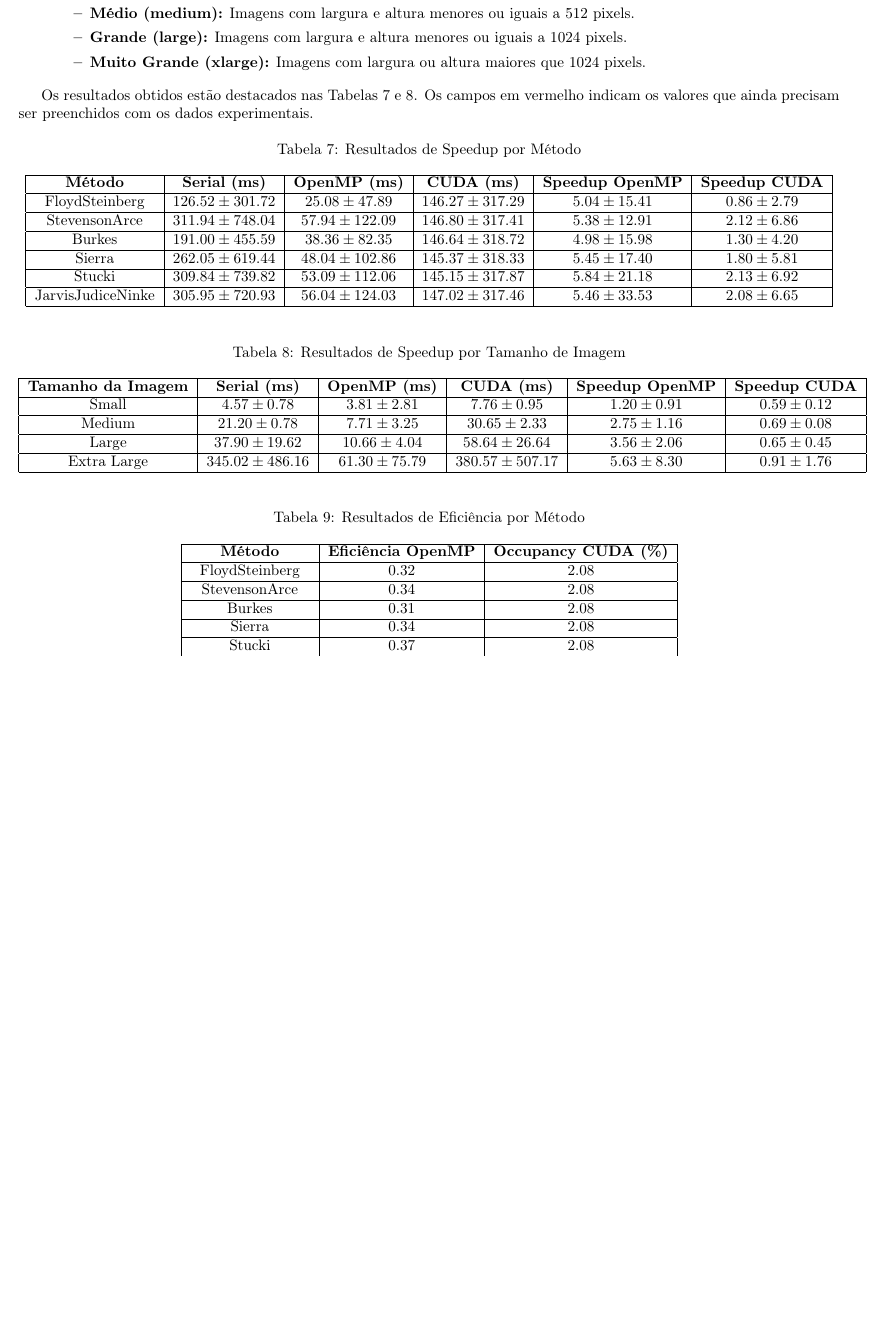
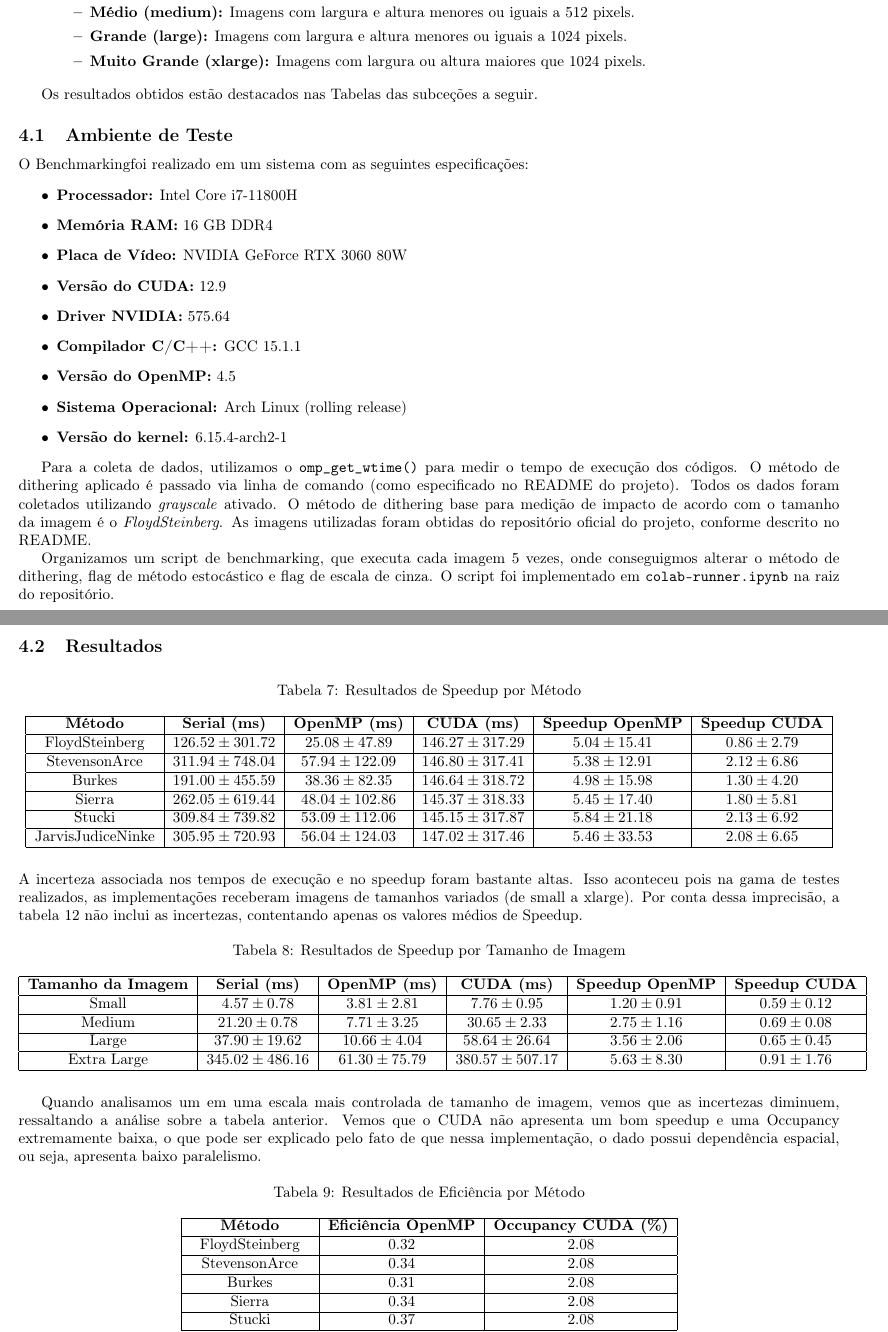
Before and after one commit to Henrique-hpds/parallel-halftone, a LaTeX document (report/.latex_report/report.tex, which reads report/.latex_report/chapters/speedup.tex): part of page 7 of 10 before the commit and two parts of pages 7 and 8 of 11 after it, the two joined at a grey line, cut so that both start at the same text, the shorter picture padded with empty space. Compiled offline with pdfLaTeX.

Commit message:
descrição do ambiente de testes, adição de comentarios nas tabelas

```diff
--- a/report/.latex_report/chapters/speedup.tex
+++ b/report/.latex_report/chapters/speedup.tex
@@ -13,8 +13,27 @@ Nesta seção, apresentamos as métricas de Speedup obtidas durante os experimen
         \end{itemize}
 \end{itemize}
 
-Os resultados obtidos estão destacados nas Tabelas~\ref{tab:speedup_methods} e~\ref{tab:speedup_sizes}. Os campos em vermelho indicam os valores que ainda precisam ser preenchidos com os dados experimentais.
+Os resultados obtidos estão destacados nas Tabelas das subceções a seguir.
 
+\subsection{Ambiente de Teste}
+
+    O Benchmarkingfoi realizado em um sistema com as seguintes especificações:
+    \begin{itemize}
+        \item \textbf{Processador:} Intel Core i7-11800H
+        \item \textbf{Memória RAM:} 16 GB DDR4
+        \item \textbf{Placa de Vídeo:} NVIDIA GeForce RTX 3060 80W
+        \item \textbf{Versão do CUDA:} 12.9
+        \item \textbf{Driver NVIDIA:} 575.64
+        \item \textbf{Compilador C/C++:} GCC 15.1.1
+        \item \textbf{Versão do OpenMP:} 4.5
+        \item \textbf{Sistema Operacional:} Arch Linux (rolling release)
+        \item \textbf{Versão do kernel:} 6.15.4-arch2-1
+    \end{itemize}
+
+    Para a coleta de dados, utilizamos o \texttt{omp\_get\_wtime()} para medir o tempo de execução dos códigos. O método de dithering aplicado é passado via linha de comando (como especificado no README do projeto). Todos os dados foram coletados utilizando \textit{grayscale} ativado. O método de dithering base para medição de impacto de acordo com o tamanho da imagem é o \textit{FloydSteinberg}. As imagens utilizadas foram obtidas do repositório oficial do projeto, conforme descrito no README.
+
+    Organizamos um script de benchmarking, que executa cada imagem 5 vezes, onde conseguigmos alterar o método de dithering, flag de método estocástico e flag de escala de cinza. O script foi implementado em \texttt{colab-runner.ipynb} na raiz do repositório.
+\subsection{Resultados}
 
 \begin{table}[H]
 \centering
@@ -32,6 +51,8 @@ JarvisJudiceNinke & $305.95 \pm 720.93$ & $56.04 \pm 124.03$ & $147.02 \pm 317.4
 \end{tabular}
 \end{table}
 
+A incerteza associada nos tempos de execução e no speedup foram bastante altas. Isso aconteceu pois na gama de testes realizados, as implementações receberam imagens de tamanhos variados (de small a xlarge). Por conta dessa imprecisão, a tabela \ref{tab:speedup_stochastic} não inclui as incertezas, contentando apenas os valores médios de Speedup.
+
 \begin{table}[H]
 \centering
 \caption{Resultados de Speedup por Tamanho de Imagem}
@@ -45,6 +66,8 @@ Large & $37.90 \pm 19.62$ & $10.66 \pm 4.04$ & $58.64 \pm 26.64$ & $3.56 \pm 2.0
 Extra Large & $345.02 \pm 486.16$ & $61.30 \pm 75.79$ & $380.57 \pm 507.17$ & $5.63 \pm 8.30$ & $0.91 \pm 1.76$ \\ \hline
 \end{tabular}
 \end{table}
+
+Quando analisamos um em uma escala mais controlada de tamanho de imagem, vemos que as incertezas diminuem, ressaltando a análise sobre a tabela anterior. Vemos que o CUDA não apresenta um bom speedup e uma Occupancy extremamente baixa, o que pode ser explicado pelo fato de que nessa implementação, o dado possui dependência espacial, ou seja, apresenta baixo paralelismo.
 
 
 \begin{table}[H]
```
Also changed, not shown: report/.latex_report/report.pdf, report/.latex_report/chapters/speedup.tex (4 more changed lines), 1 other file.
